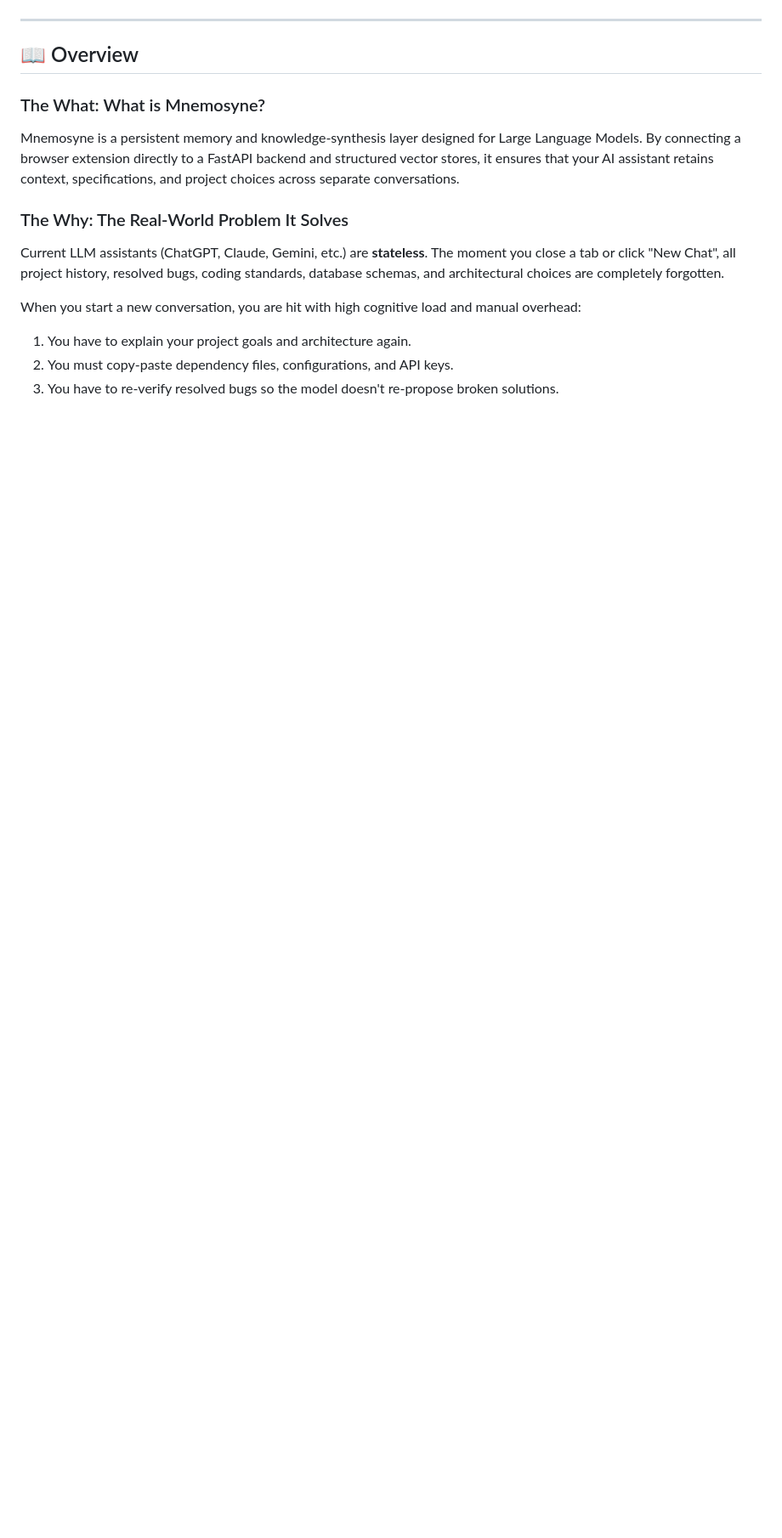
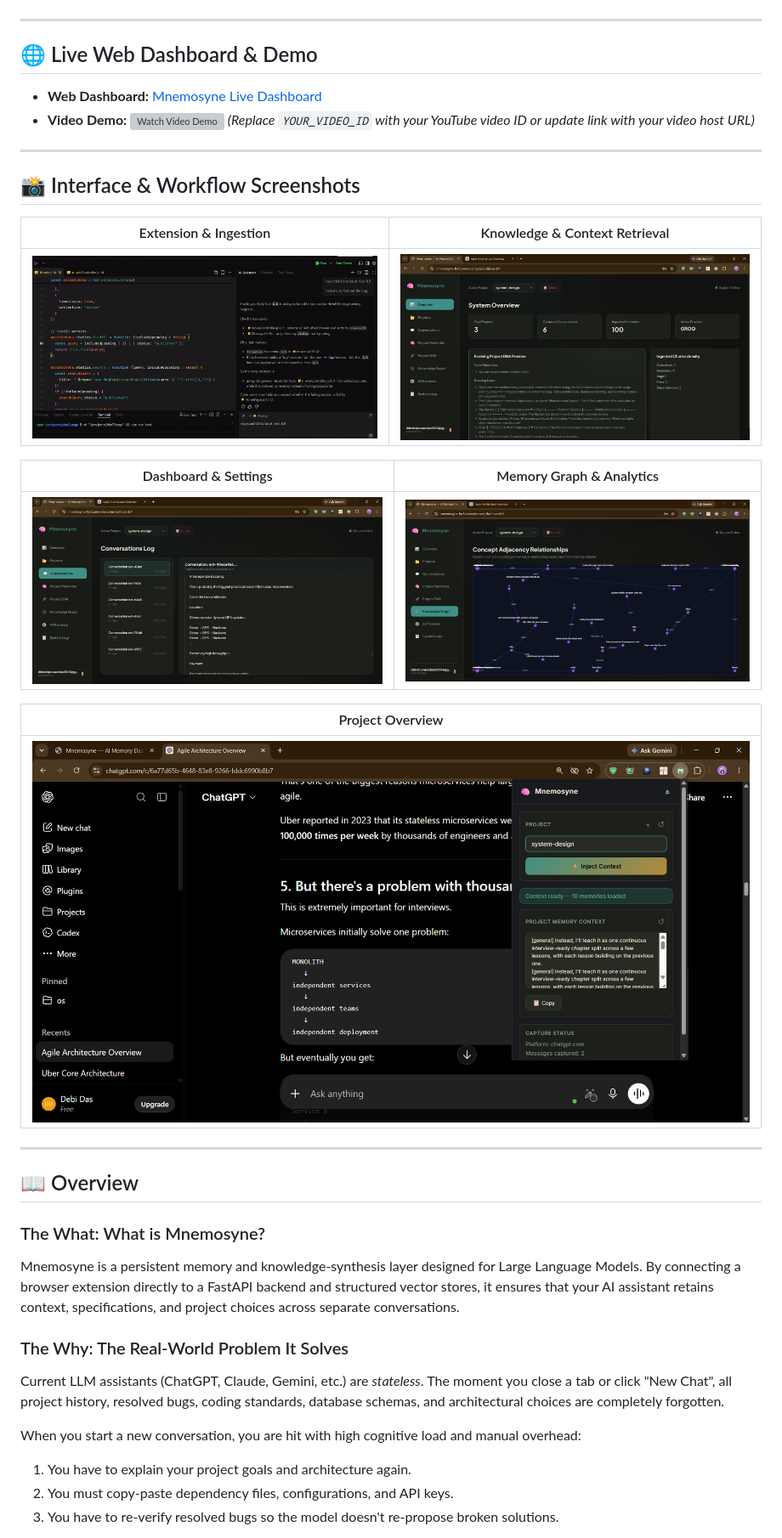
Before and after one commit to developer4949-code/Mnemosyne, a Markdown page: README.md, the part around one of its changes. Shown at 85% size. Rendered like a GitHub page; blank space fills up the shorter version; grey boxes are pictures that could not be loaded.

Commit message:
Enhance README with new features and formatting
Updated README.md with new sections and improved formatting.

```diff
--- a/README.md
+++ b/README.md
@@ -10,14 +10,40 @@
 [![License: MIT](https://img.shields.io/badge/License-MIT-yellow.svg)](LICENSE)
+
+---
+
+## 🌐 Live Web Dashboard & Demo
+
+* **Web Dashboard:** [Mnemosyne Live Dashboard](https://mnemosyne-fyv5.onrender.com/)
+* **Video Demo:** [![Watch Video Demo](https://img.youtube.com/vi/YOUR_VIDEO_ID/0.jpg)](https://www.youtube.com/watch?v=YOUR_VIDEO_ID)
+  *(Replace `YOUR_VIDEO_ID` with your YouTube video ID or update link with your video host URL)*
+
+---
+
+## 📸 Interface & Workflow Screenshots
+
+| Extension & Ingestion | Knowledge & Context Retrieval |
+| :---: | :---: |
+| ![Extension Screenshot](./Screenshot%202026-08-09%20002633.png) | ![Retrieval Screenshot](./Screenshot%202026-08-09%20065728.png) |
+
+| Dashboard & Settings | Memory Graph & Analytics |
+| :---: | :---: |
+| ![Dashboard Screenshot](./Screenshot%202026-08-09%20065736.png) | ![Analytics Screenshot](./Screenshot%202026-08-09%20065801.png) |
+
+| Project Overview |
+| :---: |
+| ![Project Overview](./Screenshot%202026-08-09%20065817.png) |
 
 ---
 
 ## 📖 Overview
 
 ### The What: What is Mnemosyne?
+
 Mnemosyne is a persistent memory and knowledge-synthesis layer designed for Large Language Models. By connecting a browser extension directly to a FastAPI backend and structured vector stores, it ensures that your AI assistant retains context, specifications, and project choices across separate conversations.
 
 ### The Why: The Real-World Problem It Solves
-Current LLM assistants (ChatGPT, Claude, Gemini, etc.) are **stateless**. The moment you close a tab or click "New Chat", all project history, resolved bugs, coding standards, database schemas, and architectural choices are completely forgotten.
+
+Current LLM assistants (ChatGPT, Claude, Gemini, etc.) are *stateless*. The moment you close a tab or click "New Chat", all project history, resolved bugs, coding standards, database schemas, and architectural choices are completely forgotten.
 
 When you start a new conversation, you are hit with high cognitive load and manual overhead:
 1. You have to explain your project goals and architecture again.
```
Also changed, not shown: other parts of README.md (+8 -8 lines).
